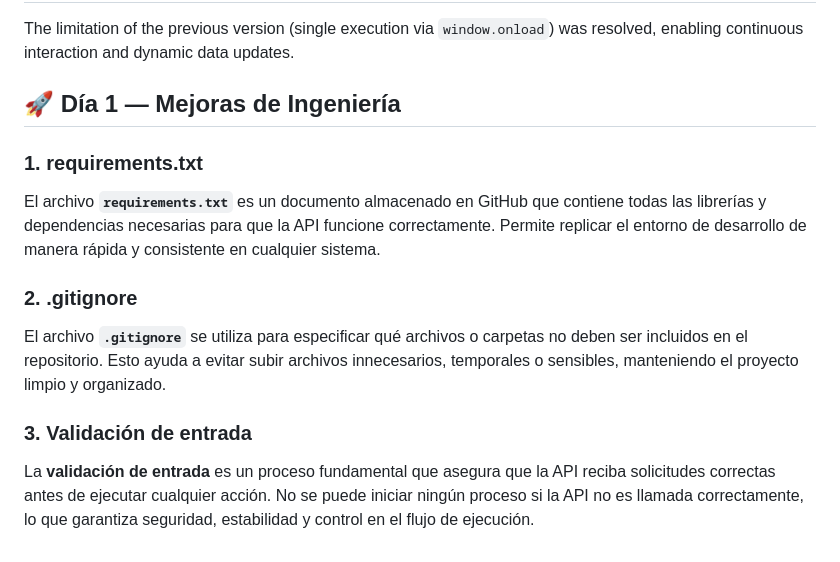
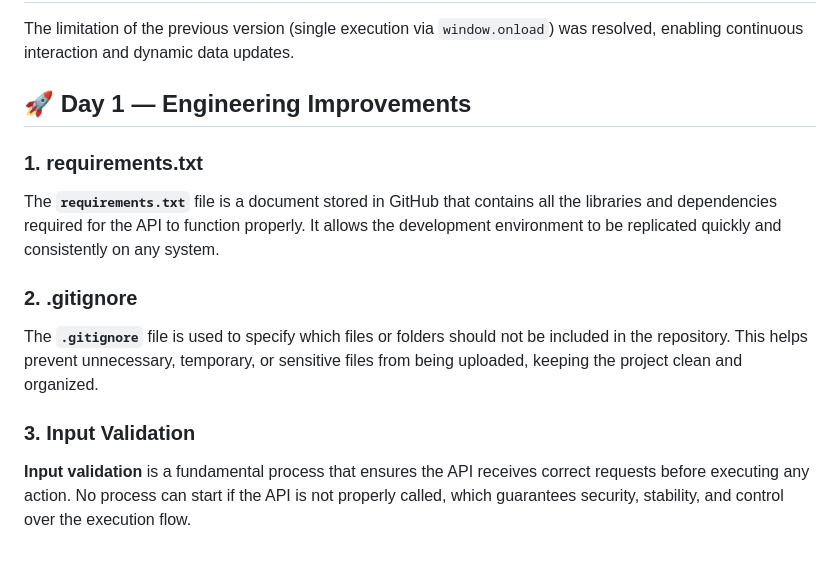
Before and after one commit to akabyn5/space-dogs-ghw-cloud, a Markdown page: docs/notes.md, the part around the change. Drawn GitHub-style.

```diff
--- a/docs/notes.md
+++ b/docs/notes.md
@@ -385,13 +385,13 @@ Several key enhancements were implemented:
 The limitation of the previous version (single execution via `window.onload`) was resolved, enabling continuous interaction and dynamic data updates.
 
 
-## 🚀 Día 1 — Mejoras de Ingeniería
+## 🚀 Day 1 — Engineering Improvements
 
 ### 1. requirements.txt
-El archivo **`requirements.txt`** es un documento almacenado en GitHub que contiene todas las librerías y dependencias necesarias para que la API funcione correctamente. Permite replicar el entorno de desarrollo de manera rápida y consistente en cualquier sistema.
+The **`requirements.txt`** file is a document stored in GitHub that contains all the libraries and dependencies required for the API to function properly. It allows the development environment to be replicated quickly and consistently on any system.
 
 ### 2. .gitignore
-El archivo **`.gitignore`** se utiliza para especificar qué archivos o carpetas no deben ser incluidos en el repositorio. Esto ayuda a evitar subir archivos innecesarios, temporales o sensibles, manteniendo el proyecto limpio y organizado.
+The **`.gitignore`** file is used to specify which files or folders should not be included in the repository. This helps prevent unnecessary, temporary, or sensitive files from being uploaded, keeping the project clean and organized.
 
-### 3. Validación de entrada
-La **validación de entrada** es un proceso fundamental que asegura que la API reciba solicitudes correctas antes de ejecutar cualquier acción. No se puede iniciar ningún proceso si la API no es llamada correctamente, lo que garantiza seguridad, estabilidad y control en el flujo de ejecución.
+### 3. Input Validation
+**Input validation** is a fundamental process that ensures the API receives correct requests before executing any action. No process can start if the API is not properly called, which guarantees security, stability, and control over the execution flow.
```
